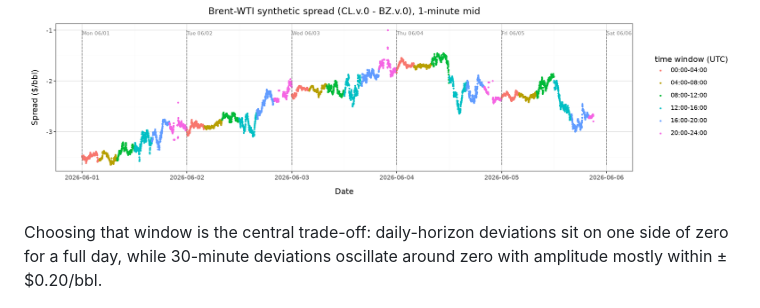
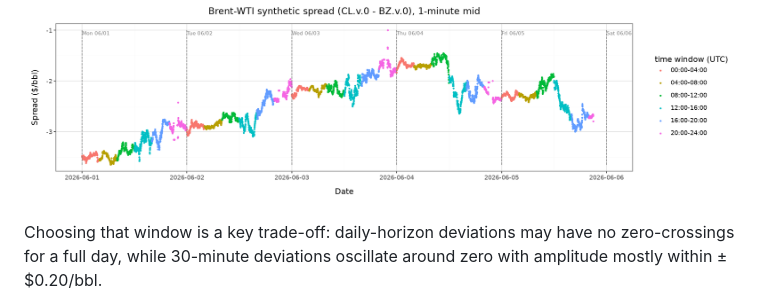
Before and after one commit to andrewheekin/finm37000-grp-6-trading, a Markdown page: README.md, the part around the change. Drawn GitHub-style.

Commit message:
Clarify the window trade-off wording in the spread section

```diff
--- a/README.md
+++ b/README.md
@@ -34,7 +34,7 @@ Over the pilot week the spread trended from about −$3.50/bbl to −$1.50/bbl b
 
 ![Synthetic spread over the pilot week](docs_src/figures/01_spread_week.png)
 
-Choosing that window is the central trade-off: daily-horizon deviations sit on one side of zero for a full day, while 30-minute deviations oscillate around zero with amplitude mostly within ±$0.20/bbl.
+Choosing that window is a key trade-off: daily-horizon deviations may have no zero-crossings for a full day, while 30-minute deviations oscillate around zero with amplitude mostly within ±$0.20/bbl.
 
 ![Rolling deviations at three horizons](docs_src/figures/02_rolling_deviations.png)
 
```
